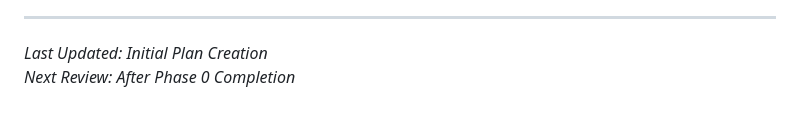
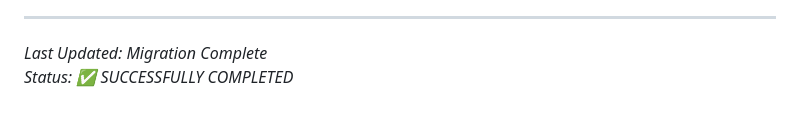
Before and after one commit to dmwyatt/web-tools, a Markdown page: ALPINE_MIGRATION_PLAN.md, the part around one of its changes. GitHub-like rendering.

```diff
--- a/ALPINE_MIGRATION_PLAN.md
+++ b/ALPINE_MIGRATION_PLAN.md
@@ -396,5 +445,5 @@ This plan outlines the migration of the subway-nutrition app from vanilla JavaSc
 
 ---
 
-*Last Updated: Initial Plan Creation*
-*Next Review: After Phase 0 Completion*
+*Last Updated: Migration Complete*
+*Status: ✅ SUCCESSFULLY COMPLETED*
```
Also changed, not shown: other parts of ALPINE_MIGRATION_PLAN.md (+114 -65 lines).
